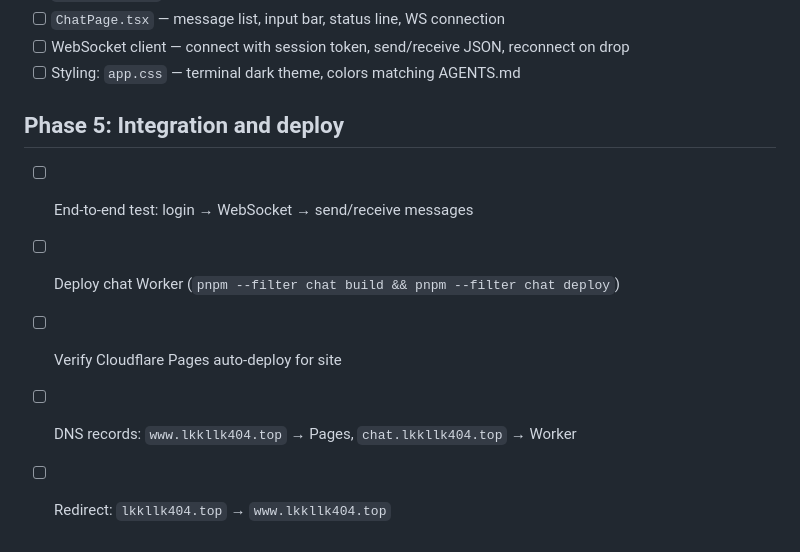
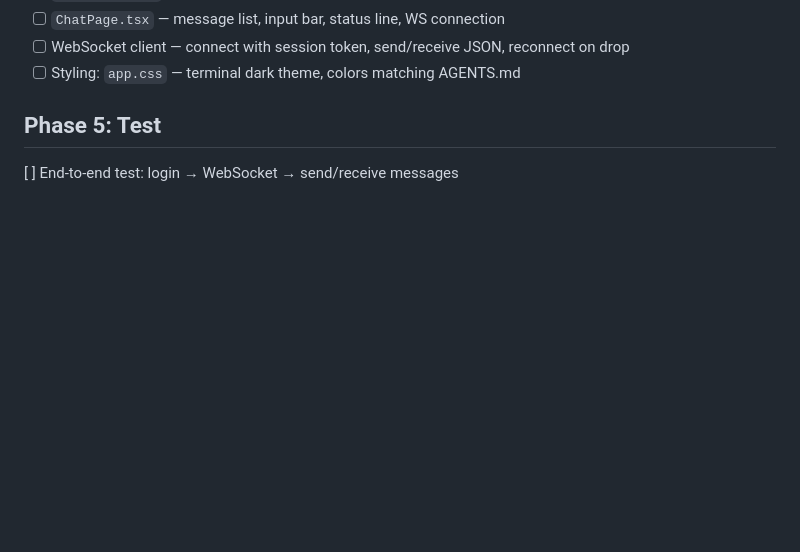
Before and after one commit to lkkllk404/lkkllk404.top, a Markdown page: TODO.md, the part around one of its changes. Drawn GitHub-style; blank space fills up the shorter version.

```diff
--- a/TODO.md
+++ b/TODO.md
@@ -77,10 +77,6 @@
 - [ ] WebSocket client — connect with session token, send/receive JSON, reconnect on drop
 - [ ] Styling: `app.css` — terminal dark theme, colors matching AGENTS.md
 
-## Phase 5: Integration and deploy
+## Phase 5: Test
 
-- [ ] End-to-end test: login → WebSocket → send/receive messages
-- [ ] Deploy chat Worker (`pnpm --filter chat build && pnpm --filter chat deploy`)
-- [ ] Verify Cloudflare Pages auto-deploy for site
-- [ ] DNS records: `www.lkkllk404.top` → Pages, `chat.lkkllk404.top` → Worker
-- [ ] Redirect: `lkkllk404.top` → `www.lkkllk404.top`
+[ ] End-to-end test: login → WebSocket → send/receive messages
```
Also changed, not shown: other parts of TODO.md (+1 -1 lines).
